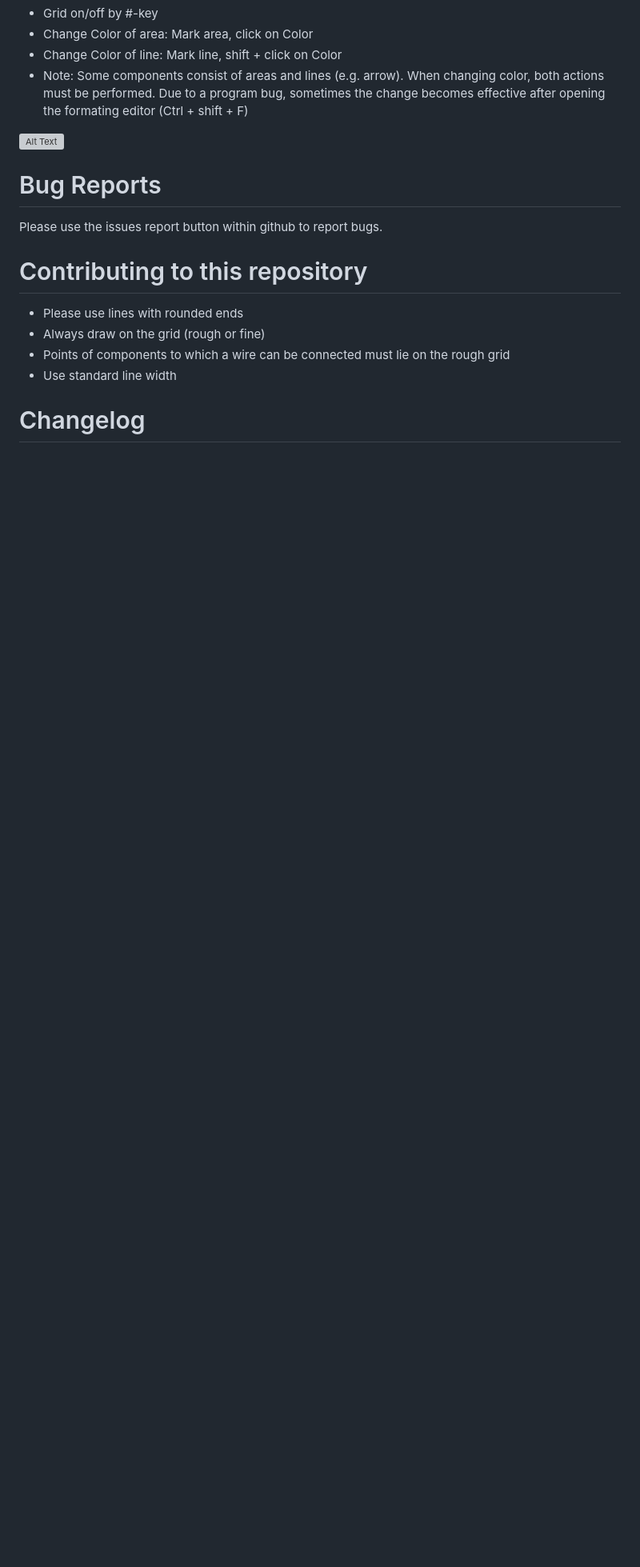
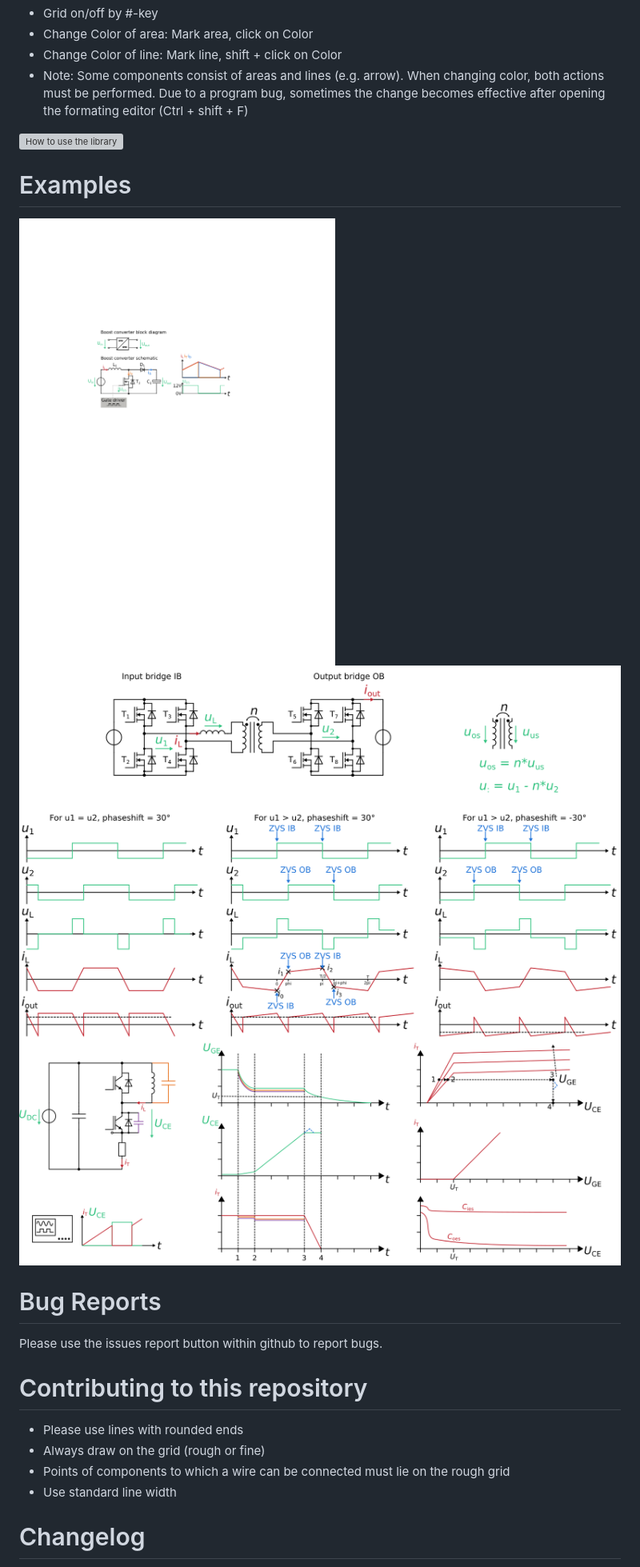
Before and after one commit to upb-lea/Inkscape_electric_Symbols, a Markdown page: README.md, the part around one of its changes. Shown at 80% size. Drawn GitHub-style; pictures changed too: Sources/Example_Boost_Converter.png, Sources/Example_DAB.png (added), Sources/Example_Switching_behaviour.png (added); blank space fills up the shorter version; grey boxes are pictures that could not be loaded.

Commit message:
add examples to readme

```diff
--- a/README.md
+++ b/README.md
@@ -24,7 +24,13 @@ After doing so, open Inkscape_Symbols_All.svg and copy the symbols of interest t
 * Change Color of line: Mark line, shift + click on Color
 * Note: Some components consist of areas and lines (e.g. arrow). When changing color, both actions must be performed. Due to a program bug, sometimes the change becomes effective after opening the formating editor (Ctrl + shift + F)
 
-![Alt Text](/Sources/Using_Symbols.gif)
+![How to use the library](/Sources/Using_Symbols.gif)
+
+# Examples
+![Buck converter](/Sources/Example_Boost_Converter.png)
+![Dual active bridge](/Sources/Example_DAB.png)
+![Switching behaviour](/Sources/Example_Switching_behaviour.png)
+
 
 
 # Bug Reports
```
Also changed, not shown: other parts of README.md (+1 -1 lines), CHANGELOG.md (+1 -0 lines), 3 other files.
